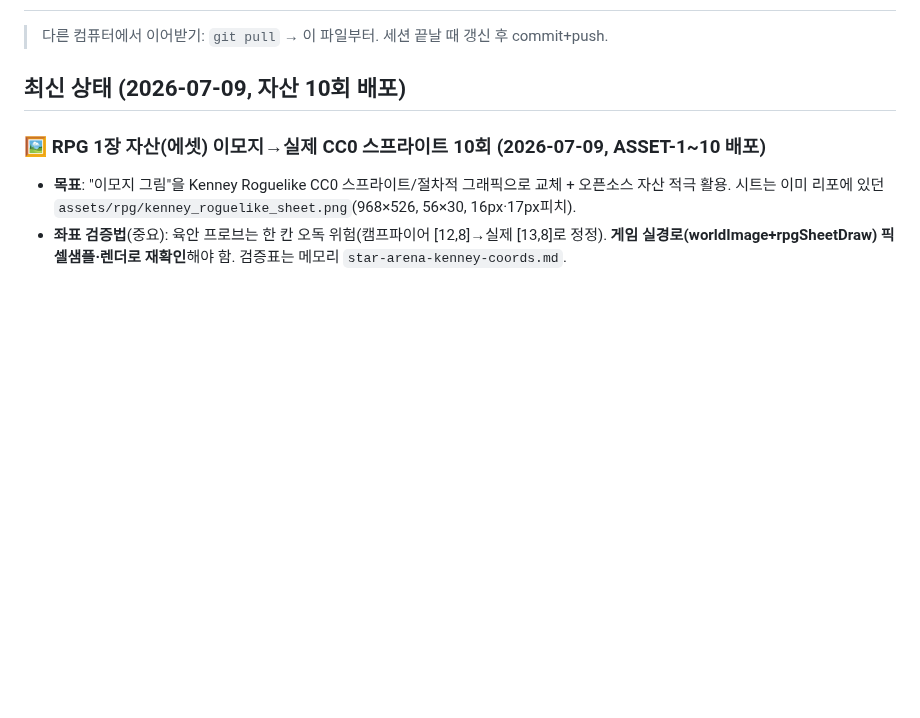
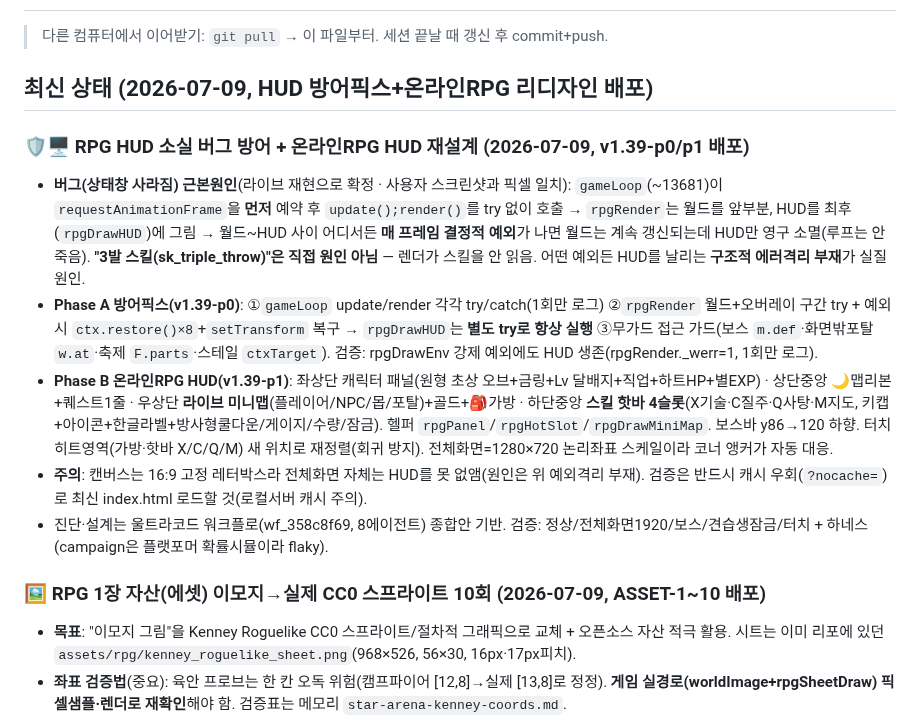
Before and after one commit to chang333787-boop/star-arena, a Markdown page: 작업현황_HANDOFF.md, the part around the change. GitHub-like rendering; blank space fills up the shorter version.

Commit message:
docs: HANDOFF — v1.39 HUD 방어픽스 + 온라인RPG 리디자인 기록
Co-Authored-By: Claude Opus 4.8 (1M context) <noreply@anthropic.com>

```diff
--- a/작업현황_HANDOFF.md
+++ b/작업현황_HANDOFF.md
@@ -2,7 +2,14 @@
 
 > 다른 컴퓨터에서 이어받기: `git pull` → 이 파일부터. 세션 끝날 때 갱신 후 commit+push.
 
-## 최신 상태 (2026-07-09, 자산 10회 배포)
+## 최신 상태 (2026-07-09, HUD 방어픽스+온라인RPG 리디자인 배포)
+
+### 🛡️🖥️ RPG HUD 소실 버그 방어 + 온라인RPG HUD 재설계 (2026-07-09, v1.39-p0/p1 배포)
+- **버그(상태창 사라짐) 근본원인**(라이브 재현으로 확정 · 사용자 스크린샷과 픽셀 일치): `gameLoop`(~13681)이 `requestAnimationFrame`을 **먼저** 예약 후 `update();render()`를 try 없이 호출 → `rpgRender`는 월드를 앞부분, HUD를 최후(`rpgDrawHUD`)에 그림 → 월드~HUD 사이 어디서든 **매 프레임 결정적 예외**가 나면 월드는 계속 갱신되는데 HUD만 영구 소멸(루프는 안 죽음). **"3발 스킬(sk_triple_throw)"은 직접 원인 아님** — 렌더가 스킬을 안 읽음. 어떤 예외든 HUD를 날리는 **구조적 에러격리 부재**가 실질 원인.
+- **Phase A 방어픽스(v1.39-p0)**: ①`gameLoop` update/render 각각 try/catch(1회만 로그) ②`rpgRender` 월드+오버레이 구간 try + 예외 시 `ctx.restore()×8`+`setTransform` 복구 → `rpgDrawHUD`는 **별도 try로 항상 실행** ③무가드 접근 가드(보스 `m.def`·화면밖포탈 `w.at`·축제 `F.parts`·스테일 `ctxTarget`). 검증: rpgDrawEnv 강제 예외에도 HUD 생존(rpgRender._werr=1, 1회만 로그).
+- **Phase B 온라인RPG HUD(v1.39-p1)**: 좌상단 캐릭터 패널(원형 초상 오브+금링+Lv 달배지+직업+하트HP+별EXP) · 상단중앙 🌙맵리본+퀘스트1줄 · 우상단 **라이브 미니맵**(플레이어/NPC/몹/포탈)+골드+🎒가방 · 하단중앙 **스킬 핫바 4슬롯**(X기술·C질주·Q사탕·M지도, 키캡+아이콘+한글라벨+방사형쿨다운/게이지/수량/잠금). 헬퍼 `rpgPanel`/`rpgHotSlot`/`rpgDrawMiniMap`. 보스바 y86→120 하향. 터치 히트영역(가방·핫바 X/C/Q/M) 새 위치로 재정렬(회귀 방지). 전체화면=1280×720 논리좌표 스케일이라 코너 앵커가 자동 대응.
+- **주의**: 캔버스는 16:9 고정 레터박스라 전체화면 자체는 HUD를 못 없앰(원인은 위 예외격리 부재). 검증은 반드시 캐시 우회(`?nocache=`)로 최신 index.html 로드할 것(로컬서버 캐시 주의).
+- 진단·설계는 울트라코드 워크플로(wf_358c8f69, 8에이전트) 종합안 기반. 검증: 정상/전체화면1920/보스/견습생잠금/터치 + 하네스(campaign은 플랫포머 확률시뮬이라 flaky).
 
 ### 🖼️ RPG 1장 자산(에셋) 이모지→실제 CC0 스프라이트 10회 (2026-07-09, ASSET-1~10 배포)
 - **목표**: "이모지 그림"을 Kenney Roguelike CC0 스프라이트/절차적 그래픽으로 교체 + 오픈소스 자산 적극 활용. 시트는 이미 리포에 있던 `assets/rpg/kenney_roguelike_sheet.png`(968×526, 56×30, 16px·17px피치).
```
